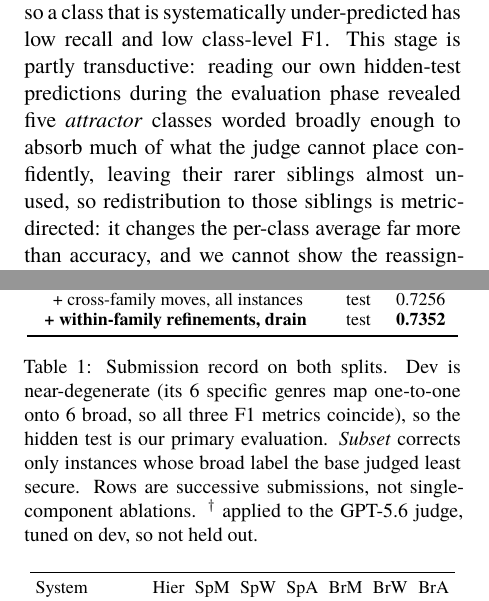
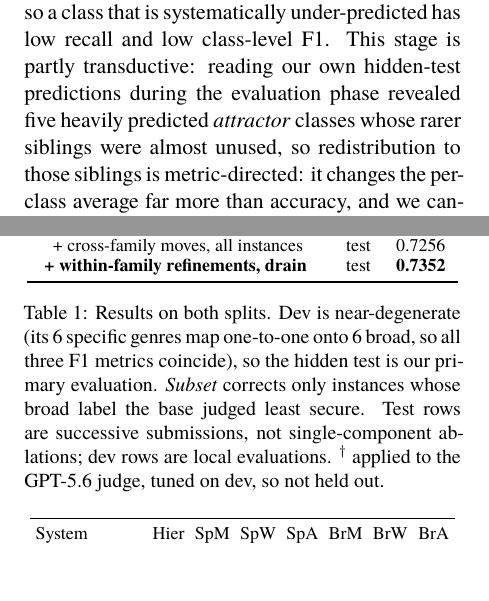
Before and after one commit to Hassn11q/thakaa-aragenre-2026, a LaTeX paper (paper/aragenre_thaka.tex): two parts of the columns of pages 3 and 4 of 13, joined at a grey line, cut so that both start at the same text. Compiled offline with XeLaTeX; a missing font is replaced by an installed copy or a similar font.

Commit message:
docs: tighten remaining wording and complete two reference records

```diff
--- a/paper/aragenre_thaka.tex
+++ b/paper/aragenre_thaka.tex
@@ -257,9 +257,8 @@ agree.
 \subsection{Attractor drain: redistributing to low-frequency siblings}
 Specific Macro~F1 averages F1 over all 74 classes, so a class that is systematically
 under-predicted has low recall and low class-level F1. This stage is partly transductive: reading our own hidden-test
-predictions during the evaluation phase revealed five \emph{attractor} classes worded broadly
-enough to absorb much of what the judge cannot place confidently, leaving their rarer siblings
-almost unused, so
+predictions during the evaluation phase revealed five heavily predicted \emph{attractor}
+classes whose rarer siblings were almost unused, so
 redistribution to those siblings is metric-directed: it changes the per-class average far more
 than accuracy, and we cannot show the reassignments are semantically correct. The list comes from
 that prediction distribution, not from gold. The drain is deterministic: when the base label is an attractor class and a separate
@@ -311,10 +310,11 @@ Genre-general judge, no retrieval & test & 0.6067 \\
 \textbf{\; + within-family refinements, drain} & test & \textbf{0.7352} \\
 \bottomrule
 \end{tabular}
-\caption{Submission record on both splits. Dev is near-degenerate (its 6 specific genres map
+\caption{Results on both splits. Dev is near-degenerate (its 6 specific genres map
 one-to-one onto 6 broad, so all three F1 metrics coincide), so the hidden test is our primary
 evaluation. \emph{Subset} corrects only instances whose broad label the base judged least
-secure. Rows are successive submissions, not single-component ablations. $^{\dagger}$~applied to the GPT-5.6 judge, tuned on dev, so not held out.}
+secure. Test rows are successive submissions, not single-component ablations; dev rows are
+local evaluations. $^{\dagger}$~applied to the GPT-5.6 judge, tuned on dev, so not held out.}
 \label{tab:ablation}
 \end{table}
 
```
Also changed, not shown: paper/aragenre.bib (+2 -1 lines), paper/aragenre_thaka.pdf, paper/aragenre_thaka.tex (12 more changed lines).
